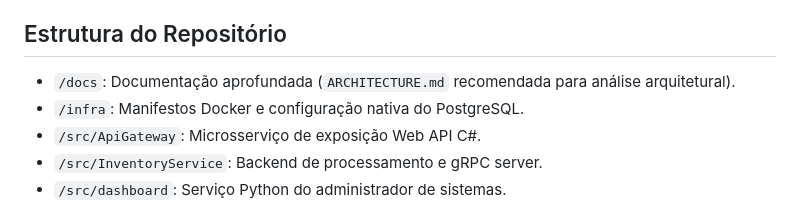
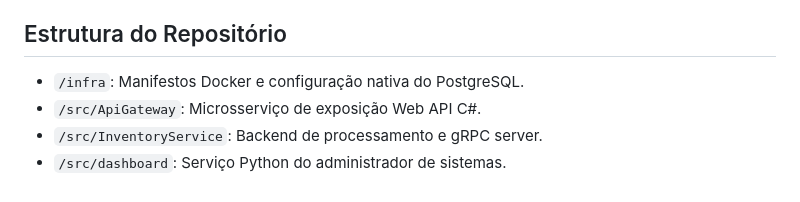
Before and after one commit to DistributedSystems-UFG/trabalho-final-grupo-02, a Markdown page: README.md, the part around the change. GitHub-like rendering.

```diff
--- a/README.md
+++ b/README.md
@@ -102,7 +102,6 @@ Professor Fábio, preparamos este roteiro de demonstração end-to-end para faci
 
 ## Estrutura do Repositório
 
-- `/docs`: Documentação aprofundada (`ARCHITECTURE.md` recomendada para análise arquitetural).
 - `/infra`: Manifestos Docker e configuração nativa do PostgreSQL.
 - `/src/ApiGateway`: Microsserviço de exposição Web API C#.
 - `/src/InventoryService`: Backend de processamento e gRPC server.
```
